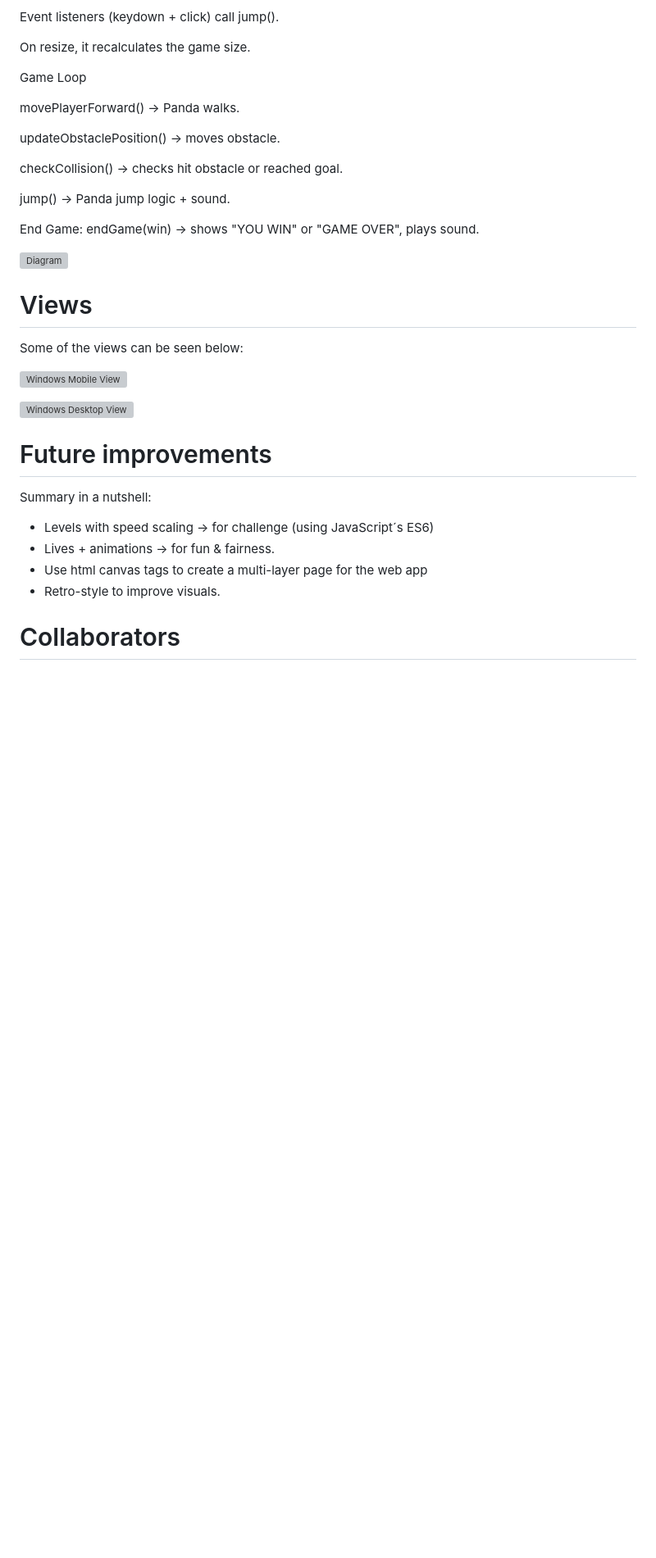
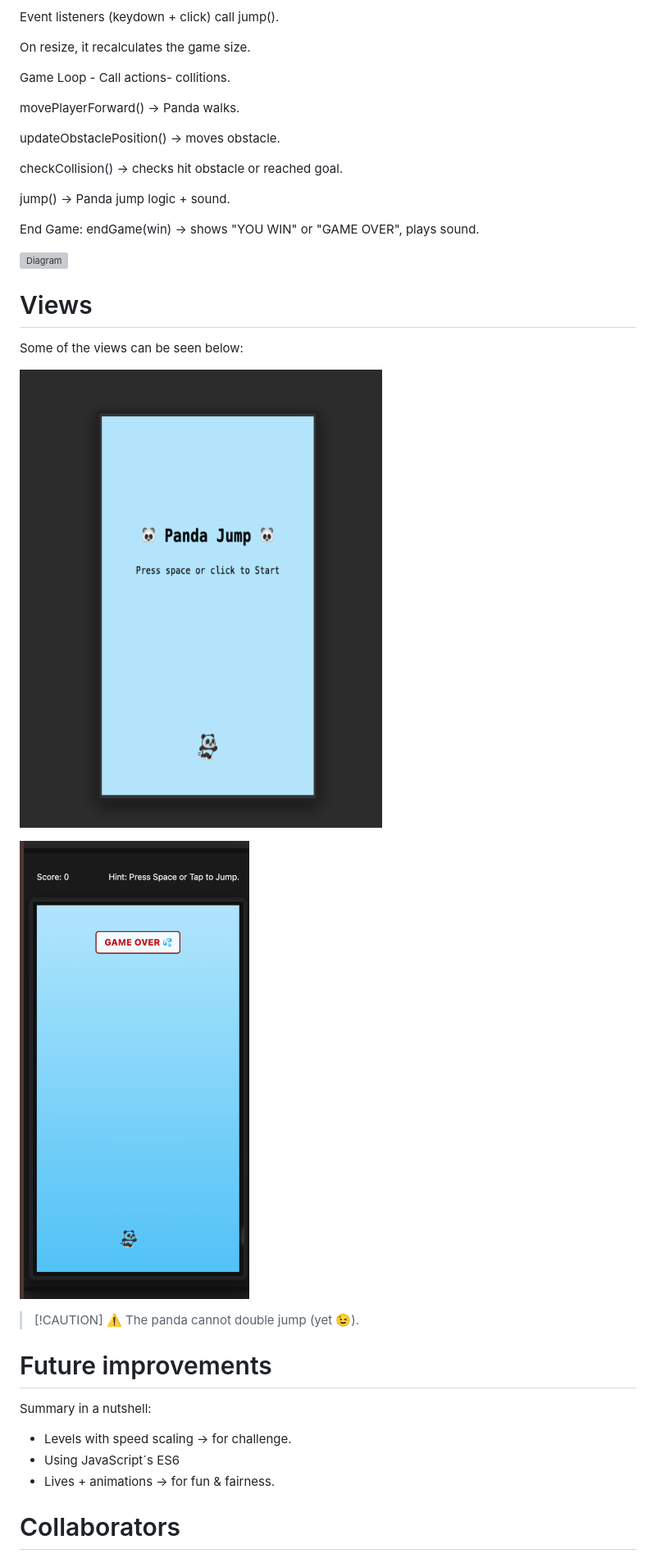
Before and after one commit to Maricode-40/improved-panda-game-reload, a Markdown page: README.md, the part around the change printed below. Shown: that part at 82% size. Rendered like a GitHub page; pictures changed too: assets/images/retro2.png (added), assets/images/retropanda.png (added); blank space fills up the shorter version; grey boxes are pictures that could not be loaded.

Commit message:
added images for assets folder to complete readme file then styled again later will fix overlap and screen for multiple sizes

```diff
--- a/README.md
+++ b/README.md
@@ -59,7 +59,7 @@ Event listeners (keydown + click) call jump().
 
 On resize, it recalculates the game size.
 
-Game Loop
+Game Loop - Call actions- collitions.
 
 movePlayerForward() → Panda walks.
 
@@ -73,22 +73,27 @@ End Game: endGame(win) → shows "YOU WIN" or "GAME OVER", plays sound.
 
 ![Diagram](./assets/images/diagram.png)
 
+
 # Views
 
 Some of the views can be seen  below:
 
-![Windows Mobile View](#)
+![Windows Mobile View](/assets/images/retropanda.png)
 
-![Windows Desktop View](#)
+![Windows Desktop View](/assets/images/retro2.png)
+
+> [!CAUTION] ⚠️
+> The panda cannot double jump (yet 😉).
+
 
 # Future improvements
 
 Summary in a nutshell:
 
-- Levels with speed scaling → for challenge (using JavaScript´s ES6)
+- Levels with speed scaling →  for challenge.
+- Using JavaScript´s ES6
 - Lives + animations → for fun & fairness.
-- Use html canvas tags to create a multi-layer page for the web app
-- Retro-style to improve visuals.
+
 
 # Collaborators
 - Maricode-40 / Marissa Rico Developer
```
Also changed, not shown: other parts of README.md (+9 -4 lines).
